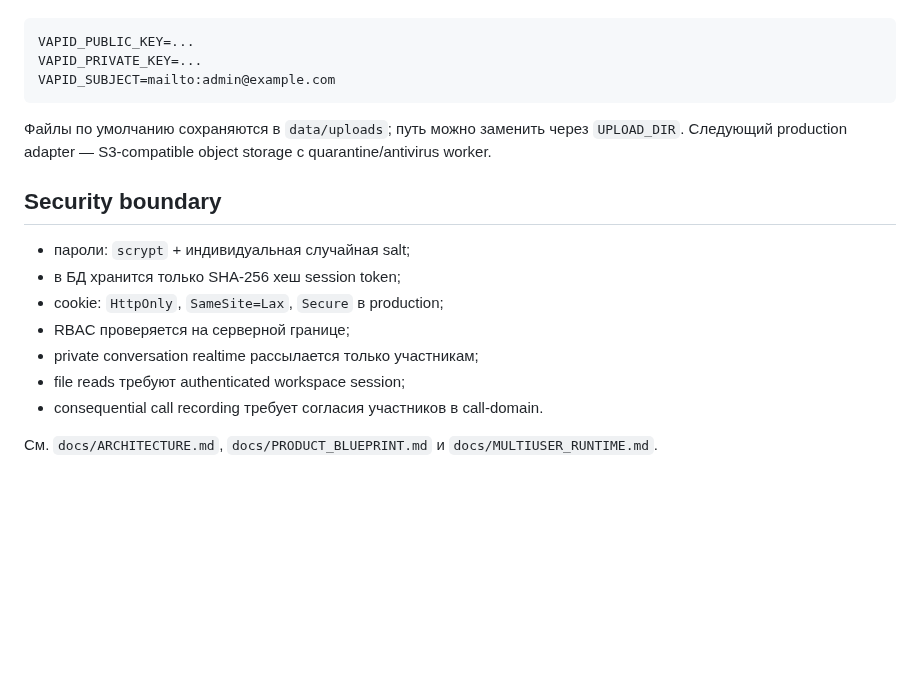
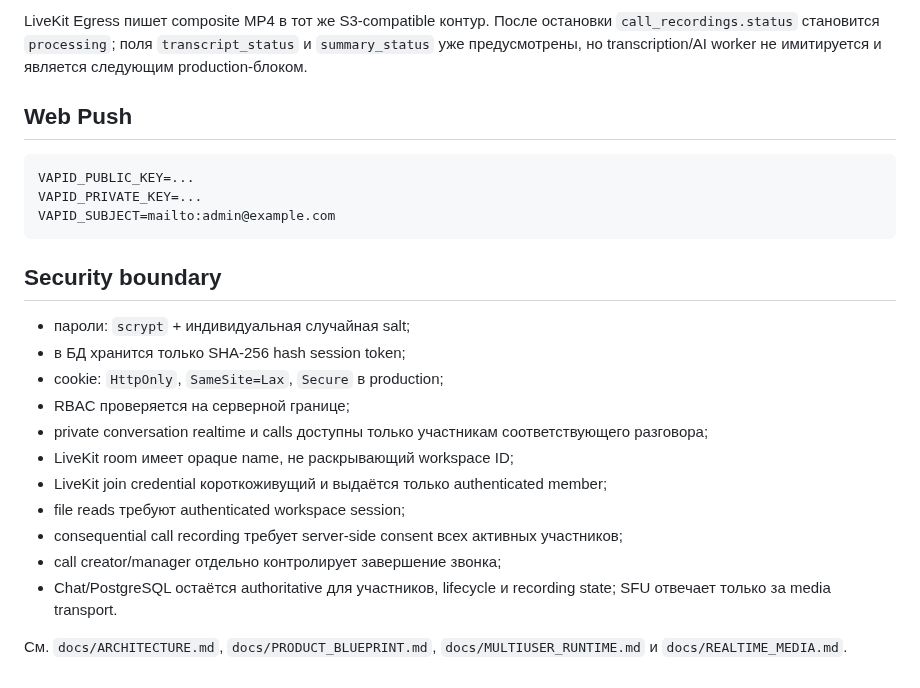
Before and after one commit to PetrFedin/chat, a Markdown page: README.md, the part around one of its changes. Drawn GitHub-style; blank space fills up the shorter version.

````diff
--- a/README.md
+++ b/README.md
@@ -45,3 +79,6 @@ DATABASE_URL=postgres://...
+LiveKit Egress пишет composite MP4 в тот же S3-compatible контур. После остановки `call_recordings.status` становится `processing`; поля `transcript_status` и `summary_status` уже предусмотрены, но transcription/AI worker не имитируется и является следующим production-блоком.
+
+## Web Push
 
 ```bash
 VAPID_PUBLIC_KEY=...
@@ -49,16 +86,18 @@ VAPID_PRIVATE_KEY=...
 VAPID_SUBJECT=mailto:admin@example.com
 ```
 
-Файлы по умолчанию сохраняются в `data/uploads`; путь можно заменить через `UPLOAD_DIR`. Следующий production adapter — S3-compatible object storage с quarantine/antivirus worker.
-
 ## Security boundary
 
 - пароли: `scrypt` + индивидуальная случайная salt;
-- в БД хранится только SHA-256 хеш session token;
+- в БД хранится только SHA-256 hash session token;
 - cookie: `HttpOnly`, `SameSite=Lax`, `Secure` в production;
 - RBAC проверяется на серверной границе;
-- private conversation realtime рассылается только участникам;
+- private conversation realtime и calls доступны только участникам соответствующего разговора;
+- LiveKit room имеет opaque name, не раскрывающий workspace ID;
+- LiveKit join credential короткоживущий и выдаётся только authenticated member;
 - file reads требуют authenticated workspace session;
-- consequential call recording требует согласия участников в call-domain.
+- consequential call recording требует server-side consent всех активных участников;
+- call creator/manager отдельно контролирует завершение звонка;
+- Chat/PostgreSQL остаётся authoritative для участников, lifecycle и recording state; SFU отвечает только за media transport.
 
-См. `docs/ARCHITECTURE.md`, `docs/PRODUCT_BLUEPRINT.md` и `docs/MULTIUSER_RUNTIME.md`.
+См. `docs/ARCHITECTURE.md`, `docs/PRODUCT_BLUEPRINT.md`, `docs/MULTIUSER_RUNTIME.md` и `docs/REALTIME_MEDIA.md`.
````
Also changed, not shown: other parts of README.md (+45 -11 lines).
